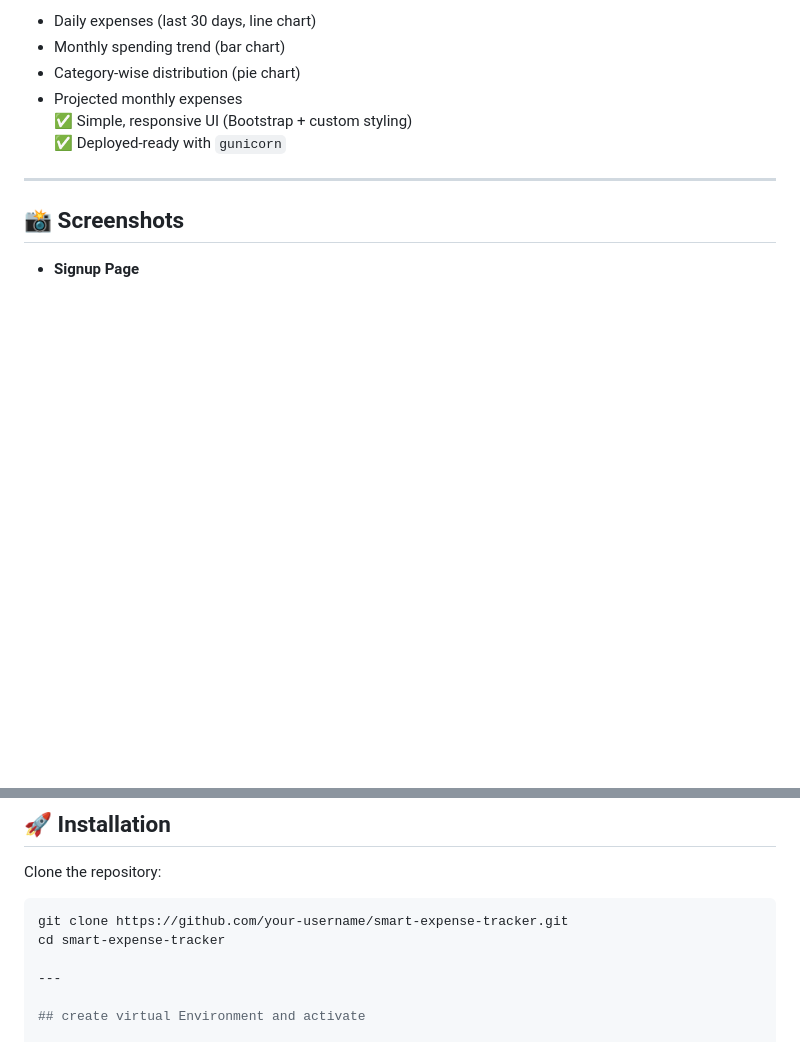
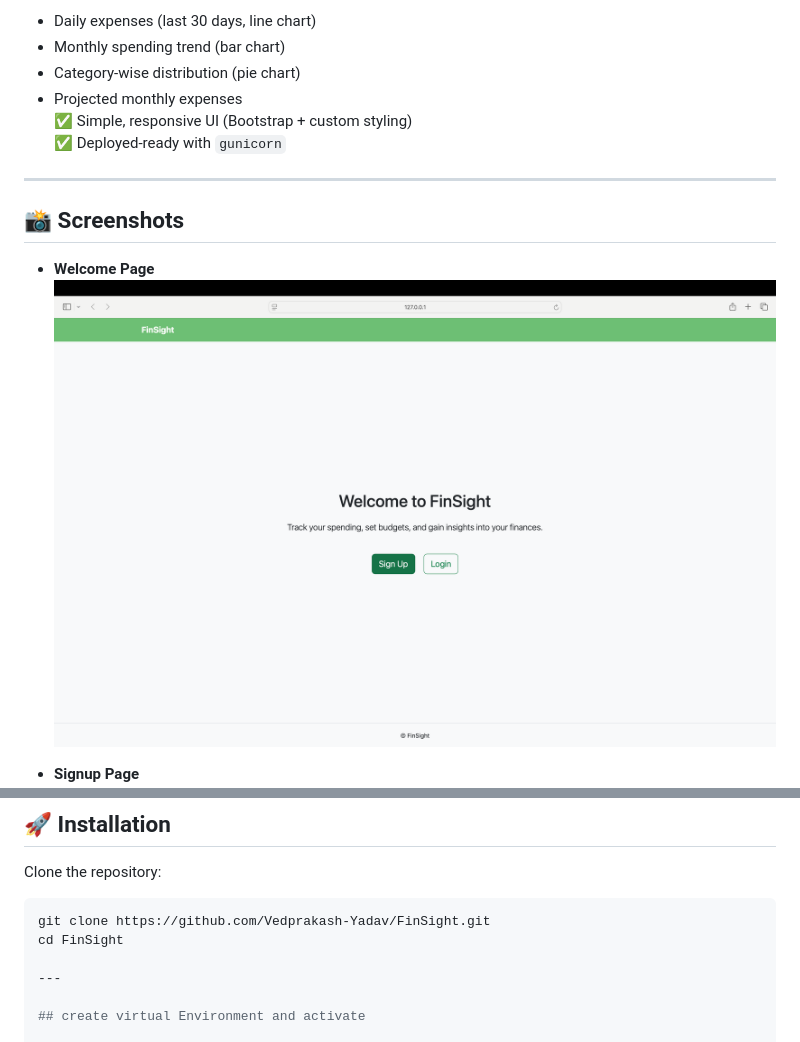
Before and after one commit to Vedprakash-Yadav/smart_expense_tracker, a Markdown page: README.md, 2 parts joined by grey strips. Rendered like a GitHub page; pictures changed too: images/welcome.png (added); blank space fills up the shorter version.

````diff
--- a/README.md
+++ b/README.md
@@ -22,6 +22,8 @@ It helps you manage daily expenses, set monthly budgets, and gain insights with
 
 ## 📸 Screenshots
 
+- **Welcome Page**
+  ![Welcome Page](images/welcome.png)
 
 - **Signup Page**
   ![Signup Page](images/signup.png)
@@ -48,8 +50,8 @@ It helps you manage daily expenses, set monthly budgets, and gain insights with
 
 Clone the repository:
 ```bash
-git clone https://github.com/your-username/smart-expense-tracker.git
-cd smart-expense-tracker
+git clone https://github.com/Vedprakash-Yadav/FinSight.git
+cd FinSight
 
 ---
 
````
Also changed, not shown: 1 other file.
